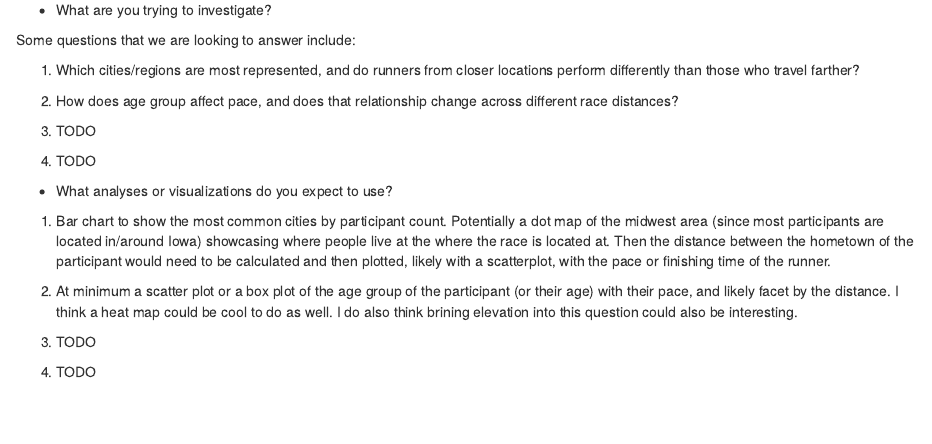
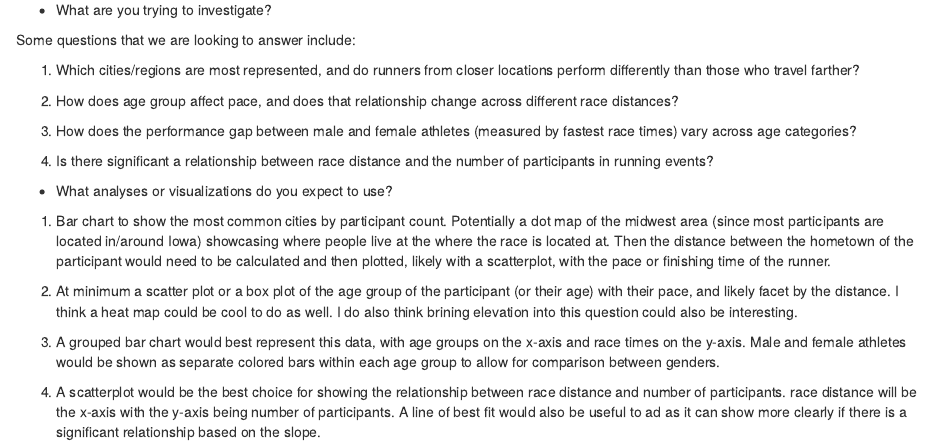
Before and after one commit to SamaraHacker/DS2020-Final-Project, an R Markdown document (Final-Project-Idea.Rmd): the page in a window 1100 px wide, from 900 px down. Rendered offline with R 4.5, knitr and Pandoc, with nearby package versions.

Commit message:
Alina- trying again

```diff
--- a/Final-Project-Idea.Rmd
+++ b/Final-Project-Idea.Rmd
@@ -49,20 +49,20 @@ Basic summaries would be the number of people that participated within the event
 
 Some questions that we are looking to answer include:
 
-1) Which cities/regions are most represented, and do runners from closer locations perform differently than those who travel farther?
+1)  Which cities/regions are most represented, and do runners from closer locations perform differently than those who travel farther?
 
-2) How does age group affect pace, and does that relationship change across different race distances?
+2)  How does age group affect pace, and does that relationship change across different race distances?
 
-3) TODO
+3)  How does the performance gap between male and female athletes (measured by fastest race times) vary across age categories?
 
-4) TODO
+4)  Is there significant a relationship between race distance and the number of participants in running events?
 
 -   What analyses or visualizations do you expect to use?
 
-1) Bar chart to show the most common cities by participant count. Potentially a dot map of the midwest area (since most participants are located in/around Iowa) showcasing where people live at the where the race is located at. Then the distance between the hometown of the participant would need to be calculated and then plotted, likely with a scatterplot, with the pace or finishing time of the runner.
+1)  Bar chart to show the most common cities by participant count. Potentially a dot map of the midwest area (since most participants are located in/around Iowa) showcasing where people live at the where the race is located at. Then the distance between the hometown of the participant would need to be calculated and then plotted, likely with a scatterplot, with the pace or finishing time of the runner.
 
-2) At minimum a scatter plot or a box plot of the age group of the participant (or their age) with their pace, and likely facet by the distance. I think a heat map could be cool to do as well. I do also think brining elevation into this question could also be interesting.
+2)  At minimum a scatter plot or a box plot of the age group of the participant (or their age) with their pace, and likely facet by the distance. I think a heat map could be cool to do as well. I do also think brining elevation into this question could also be interesting.
 
-3) TODO
+3)  A grouped bar chart would best represent this data, with age groups on the x-axis and race times on the y-axis. Male and female athletes would be shown as separate colored bars within each age group to allow for comparison between genders.
 
-4) TODO
+4)  A scatterplot would be the best choice for showing the relationship between race distance and number of participants. race distance will be the x-axis with the y-axis being number of participants. A line of best fit would also be useful to ad as it can show more clearly if there is a significant relationship based on the slope.
```
